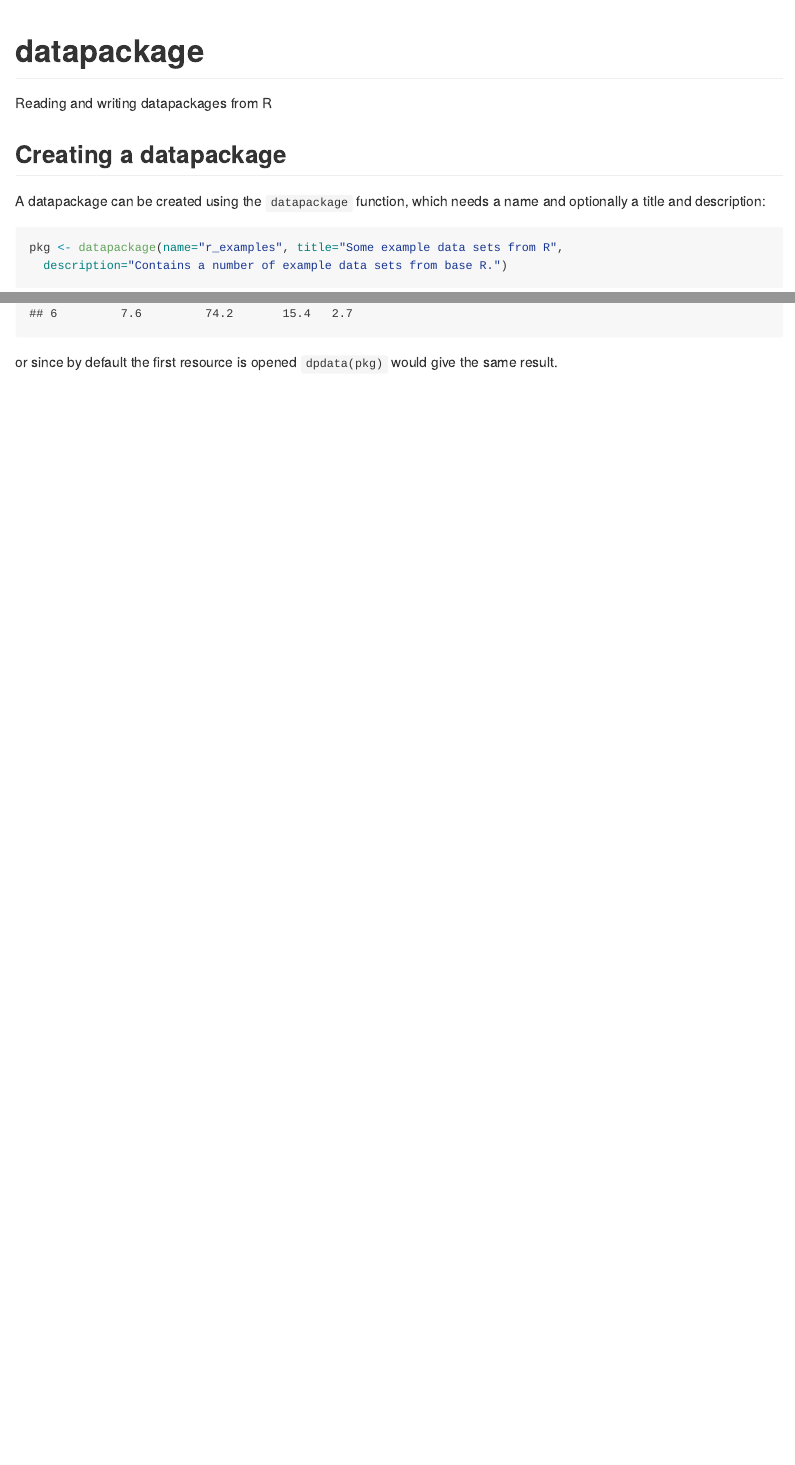
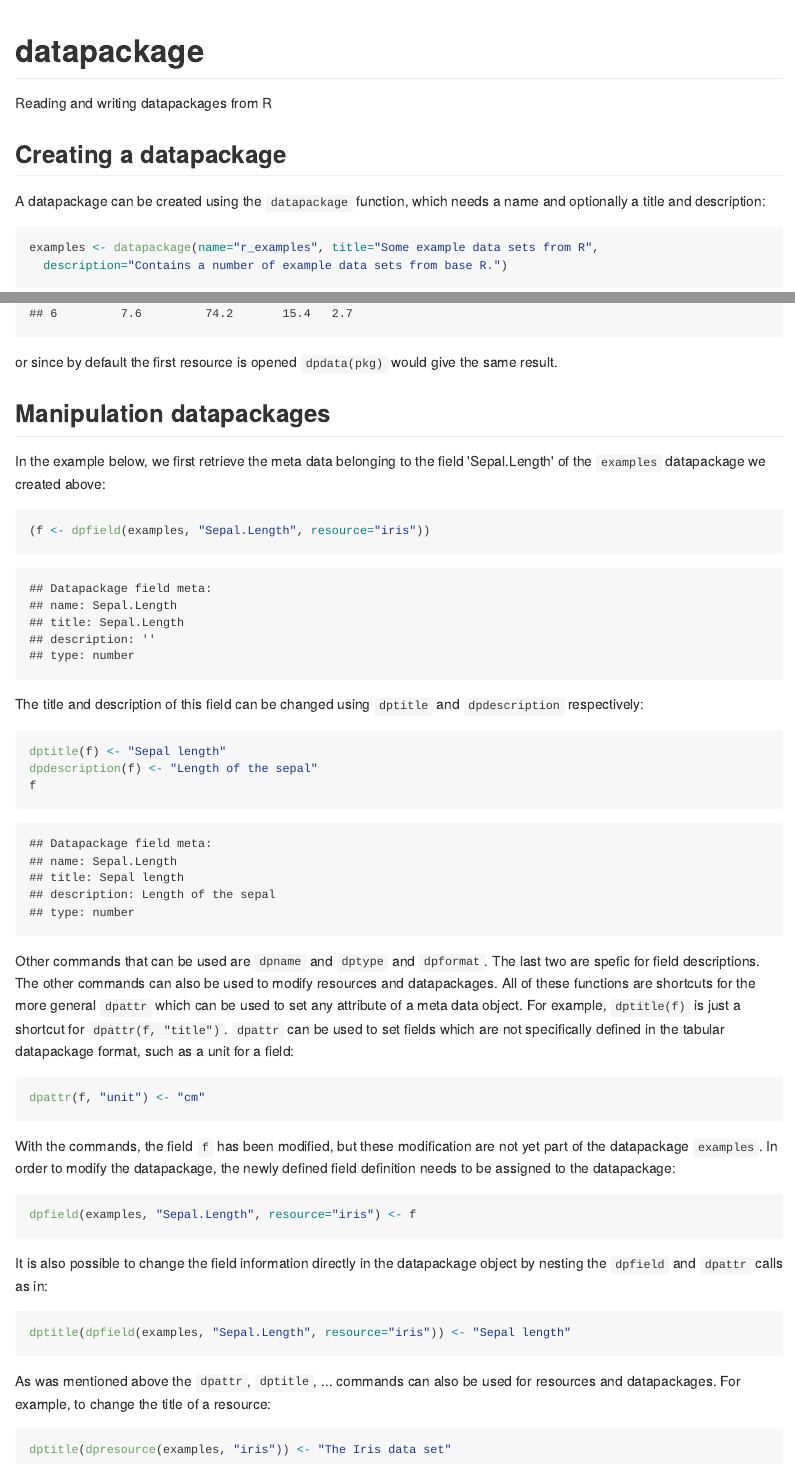
Before and after one commit to djvanderlaan/datapackage-old, an R Markdown document (work/scripts/README.Rmd): the page in a window 1100 px wide, from its top, and a second part further down, joined at a grey line. The pictures show the output file README.md that the author committed with the source, drawn offline in the style of GitHub; long lines of code are wrapped.

Commit message:
Extended README with dpattr commands

````diff
--- a/work/scripts/README.Rmd
+++ b/work/scripts/README.Rmd
@@ -11,7 +11,7 @@ A datapackage can be created using the `datapackage` function, which needs a
 name and optionally a title and description:
 
 ```{r}
-pkg <- datapackage(name="r_examples", title="Some example data sets from R",
+examples <- datapackage(name="r_examples", title="Some example data sets from R",
   description="Contains a number of example data sets from base R.")
 ```
 
@@ -64,6 +64,57 @@ same result.
 
 
 
+Manipulation datapackages
+-------------------------
+
+
+In the example below, we first retrieve the meta data belonging to the field
+'Sepal.Length' of the `examples` datapackage we created above:
+```{r}
+(f <- dpfield(examples, "Sepal.Length", resource="iris"))
+```
+The title and description of this field can be changed using `dptitle` and
+`dpdescription` respectively:
+```{r}
+dptitle(f) <- "Sepal length"
+dpdescription(f) <- "Length of the sepal"
+f
+```
+
+Other commands that can be used are `dpname` and `dptype` and `dpformat`. The
+last two are spefic for field descriptions. The other commands can also be used
+to modify resources and datapackages. All of these functions are shortcuts for
+the more general `dpattr` which can be used to set any attribute of a meta data
+object. For example, `dptitle(f)` is just a shortcut for `dpattr(f, "title")`.
+`dpattr` can be used to set fields which are not specifically defined in the
+tabular datapackage format, such as a unit for a field:
+```{r}
+dpattr(f, "unit") <- "cm"
+```
+
+With the commands, the field `f` has been modified, but these modification are
+not yet part of the datapackage `examples`. In order to modify the datapackage,
+the newly defined field definition needs to be assigned to the datapackage:
+```{r}
+dpfield(examples, "Sepal.Length", resource="iris") <- f
+```
+
+It is also possible to change the field information directly in the datapackage
+object by nesting the `dpfield` and `dpattr` calls as in:
+```{r}
+dptitle(dpfield(examples, "Sepal.Length", resource="iris")) <- "Sepal length"
+```
+
+As was mentioned above the `dpattr`, `dptitle`, ... commands can also be used
+for resources and datapackages. For example, to change the title of a resource:
+
+```{r}
+dptitle(dpresource(examples, "iris")) <- "The Iris data set"
+```
+
+
+
+
 
 
 
````
Also changed, not shown: README.md, work/scripts/README.Rmd (6 more changed lines).
